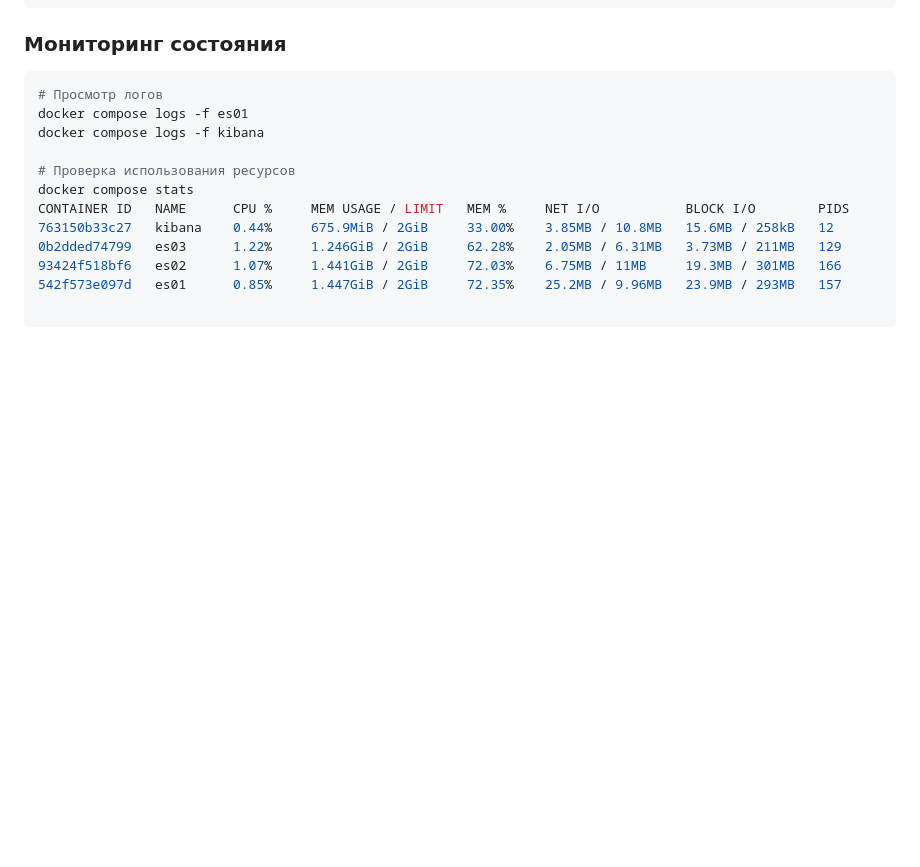
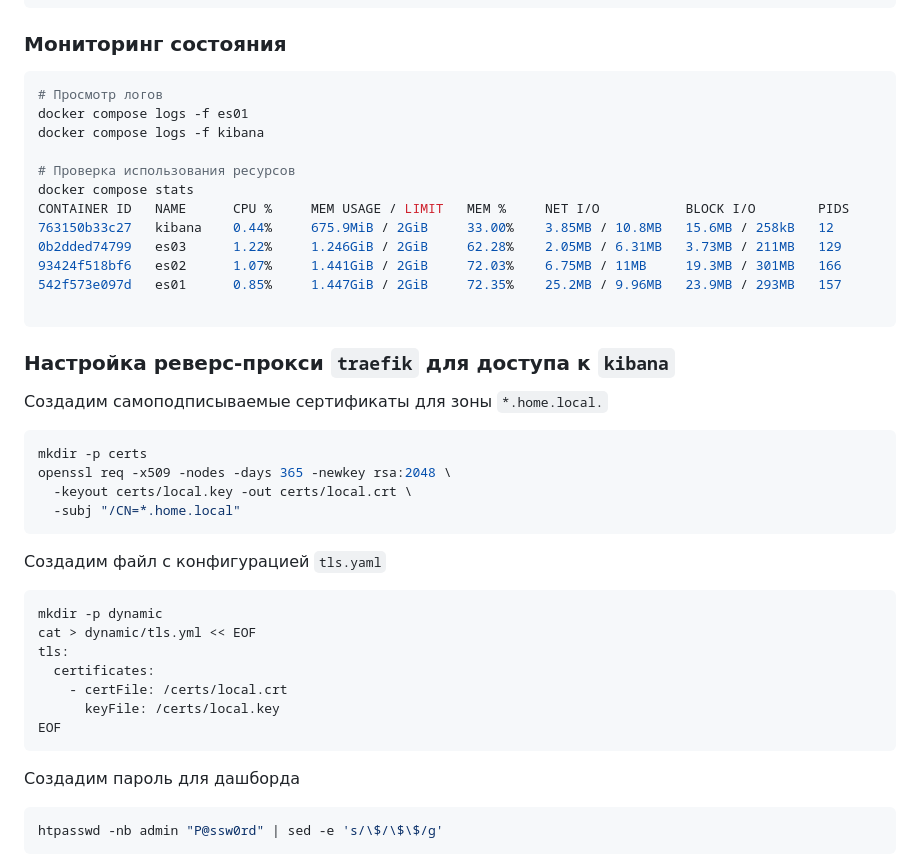
Before and after one commit to vladoz77/docker_repo, a Markdown page: elasticsearch/README.md, the part around one of its changes. Rendered like a GitHub page; blank space fills up the shorter version.

````diff
--- a/elasticsearch/README.md
+++ b/elasticsearch/README.md
@@ -549,3 +547,34 @@ CONTAINER ID   NAME      CPU %     MEM USAGE / LIMIT   MEM %     NET I/O
 542f573e097d   es01      0.85%     1.447GiB / 2GiB     72.35%    25.2MB / 9.96MB   23.9MB / 293MB   157
 
 ```
+
+
+### Настройка реверс-прокси `traefik` для доступа к `kibana`
+
+Создадим самоподписываемые сертификаты для зоны `*.home.local.`
+
+```bash
+mkdir -p certs
+openssl req -x509 -nodes -days 365 -newkey rsa:2048 \
+  -keyout certs/local.key -out certs/local.crt \
+  -subj "/CN=*.home.local"
+```
+
+Создадим файл с конфигурацией  `tls.yaml`
+
+```yaml
+mkdir -p dynamic
+cat > dynamic/tls.yml << EOF
+tls:
+  certificates:
+    - certFile: /certs/local.crt
+      keyFile: /certs/local.key
+EOF
+```
+
+Создадим пароль для дашборда
+
+```bash
+htpasswd -nb admin "P@ssw0rd" | sed -e 's/\$/\$\$/g'
+```
+
````
Also changed, not shown: other parts of elasticsearch/README.md (+138 -3 lines).
